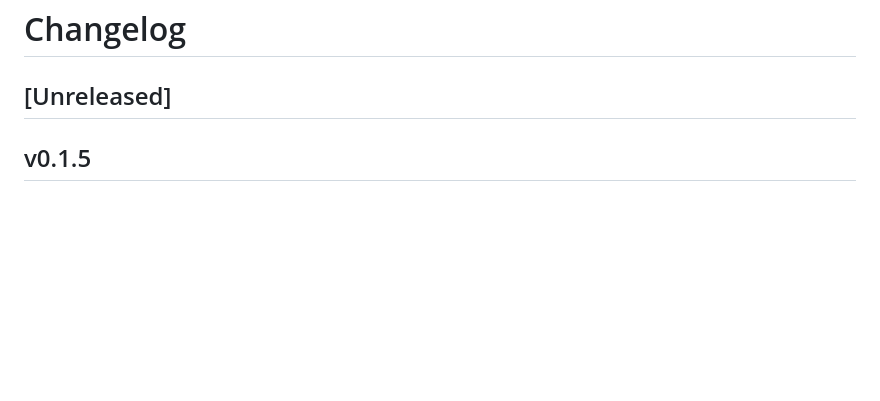
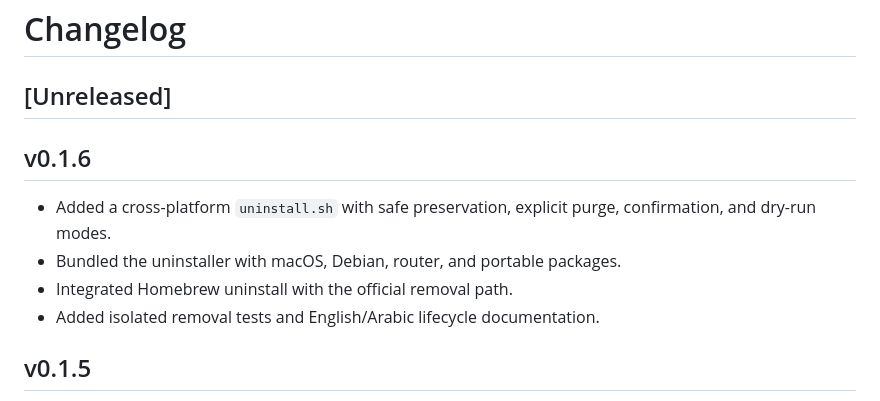
Before and after one commit to Uqda/Core, a Markdown page: CHANGELOG.md, the part around the change. GitHub-like rendering; blank space fills up the shorter version.

Commit message:
Document the v0.1.6 uninstaller

```diff
--- a/CHANGELOG.md
+++ b/CHANGELOG.md
@@ -1,6 +1,14 @@
 # Changelog
 
 ## [Unreleased]
+
+## v0.1.6
+
+- Added a cross-platform `uninstall.sh` with safe preservation, explicit purge,
+  confirmation, and dry-run modes.
+- Bundled the uninstaller with macOS, Debian, router, and portable packages.
+- Integrated Homebrew uninstall with the official removal path.
+- Added isolated removal tests and English/Arabic lifecycle documentation.
 
 ## v0.1.5
 
```
